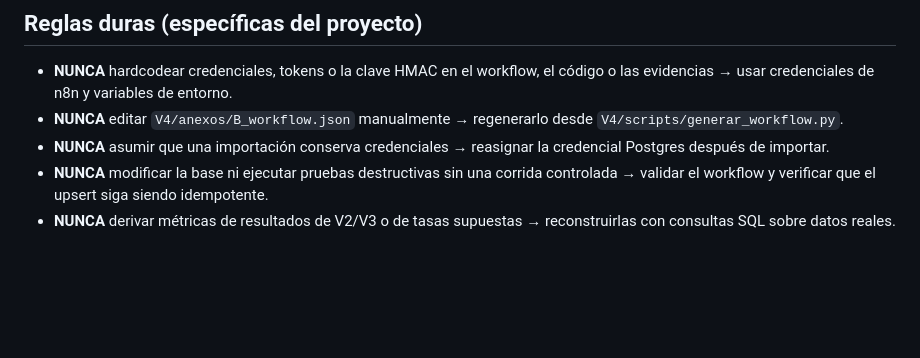
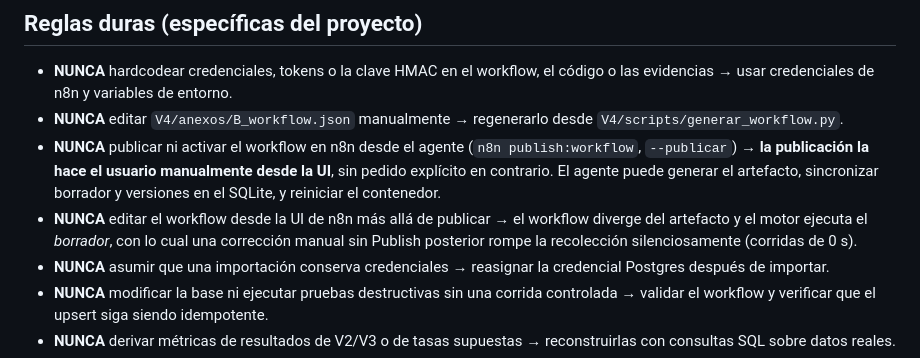
Before and after one commit to Valentino-24/tfi-osint-n8n, a Markdown page: AGENTS.md, the part around the change. GitHub-like rendering; blank space fills up the shorter version.

Commit message:
Prohibir que el agente publique el workflow en n8n
La publicacion la hace el usuario manualmente. Motivo: con la pestana del
editor abierta, el Publish desde la UI tira error por conflicto de version
con lo que el agente escribe en el SQLite, y la unica salida era parchear
la base a mano.

Se agrega tambien que el agente no edite el workflow desde la UI mas alla
de publicar: el motor ejecuta el borrador, con lo cual una correccion
manual sin Publish posterior rompe la recoleccion en silencio.

```diff
--- a/AGENTS.md
+++ b/AGENTS.md
@@ -67,6 +67,8 @@ Antes de cualquier `/opsx:propose`, leer `CHANGES.md`, respetar las dependencias
 
 - **NUNCA** hardcodear credenciales, tokens o la clave HMAC en el workflow, el código o las evidencias → usar credenciales de n8n y variables de entorno.
 - **NUNCA** editar `V4/anexos/B_workflow.json` manualmente → regenerarlo desde `V4/scripts/generar_workflow.py`.
+- **NUNCA** publicar ni activar el workflow en n8n desde el agente (`n8n publish:workflow`, `--publicar`) → **la publicación la hace el usuario manualmente desde la UI**, sin pedido explícito en contrario. El agente puede generar el artefacto, sincronizar borrador y versiones en el SQLite, y reiniciar el contenedor.
+- **NUNCA** editar el workflow desde la UI de n8n más allá de publicar → el workflow diverge del artefacto y el motor ejecuta el *borrador*, con lo cual una corrección manual sin Publish posterior rompe la recolección silenciosamente (corridas de 0 s).
 - **NUNCA** asumir que una importación conserva credenciales → reasignar la credencial Postgres después de importar.
 - **NUNCA** modificar la base ni ejecutar pruebas destructivas sin una corrida controlada → validar el workflow y verificar que el upsert siga siendo idempotente.
 - **NUNCA** derivar métricas de resultados de V2/V3 o de tasas supuestas → reconstruirlas con consultas SQL sobre datos reales.
```
